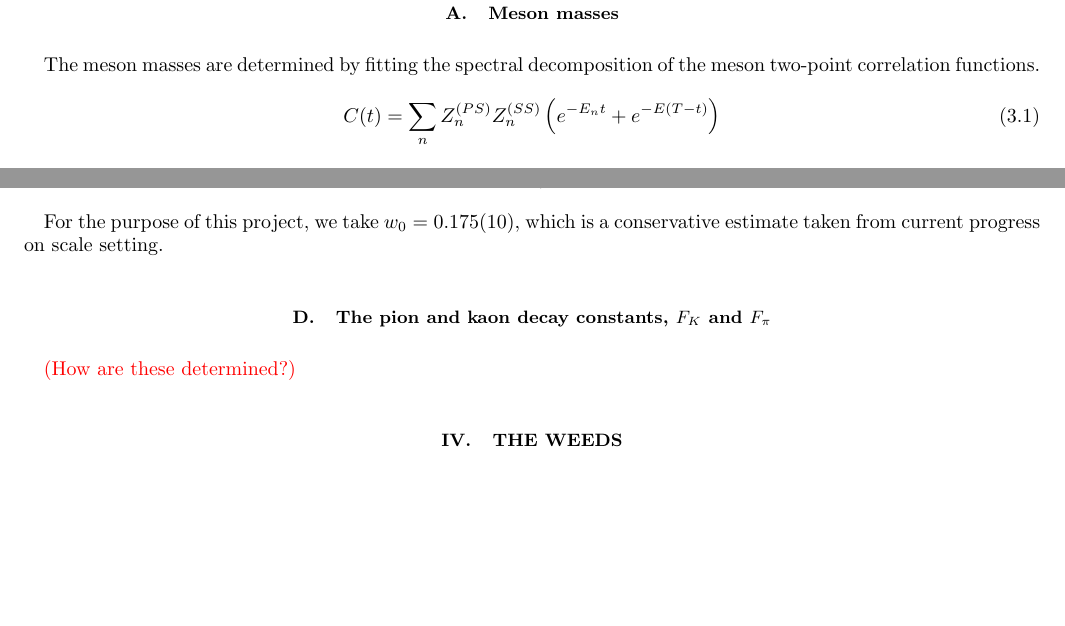
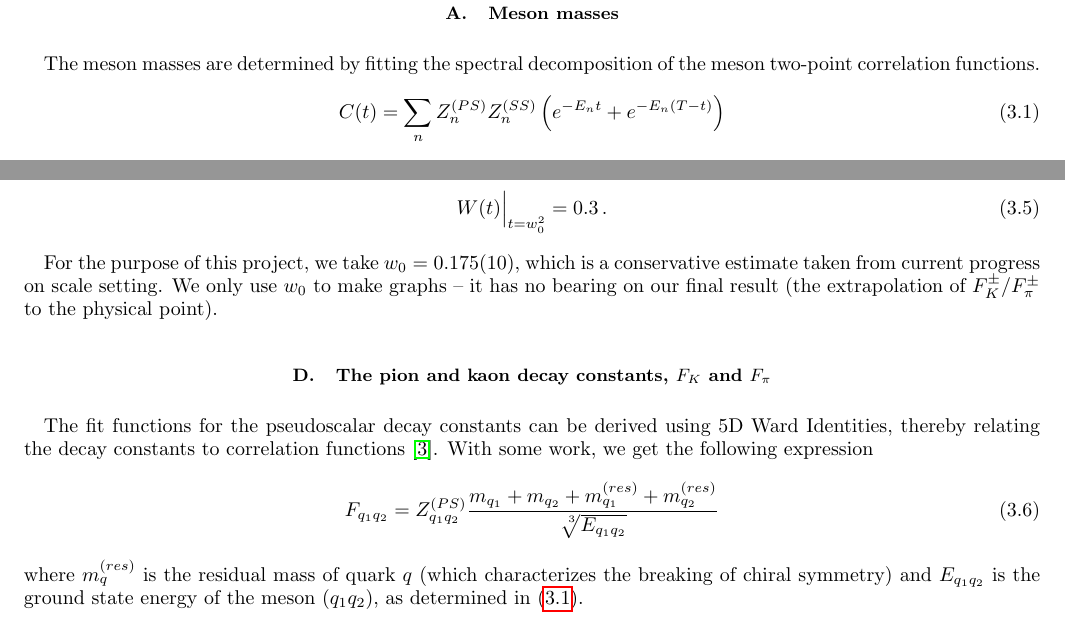
Before and after one commit to callat-qcd/project_fkfpi, a LaTeX paper (notes/notes.tex): two parts of page 5 of 23 before the commit and two parts of page 5 of 24 after it, joined at a grey line, cut so that both start at the same text, the shorter picture padded with empty space. Compiled offline with pdfLaTeX.

Commit message:
Updated notes

```diff
--- a/notes/notes.tex
+++ b/notes/notes.tex
@@ -1,4 +1,4 @@
-\documentclass[prd,tightenlines,preprintnumbers,showpacs,superscriptaddress,notitlepage,nofootinbib,eqsecnum,floatfix,notitlepage]{revtex4-1}
+\documentclass[prd,tightenlines,preprintnumbers,showpacs,superscriptaddress,notitlepage,eqsecnum,floatfix,notitlepage]{revtex4-1}
 
 \usepackage{graphicx}
 \usepackage{amsmath}
@@ -300,7 +300,8 @@ From inspections, one sees that the fit depends on the pion, kaon, and mixed mes
 \subsection{Meson masses}
 The meson masses are determined by fitting the spectral decomposition of the meson two-point correlation functions.
 \begin{equation}
-C(t) = \sum_n Z^{(PS)}_{n} Z^{(SS)}_{n} \left( e^{-E_n t} + e^{-E(T-t)} \right)
+C(t) = \sum_n Z^{(PS)}_{n} Z^{(SS)}_{n} \left( e^{-E_n t} + e^{-E_n (T-t)} \right)
+\label{eqn:meson-correlation-fcn}
 \end{equation}
 
 Usually it's sufficient to fit only a single exponential, so we only need to choose the start and end times for our fit. Further, by symmetrically fitting the interval $[t, T - t]$, we reduce these three fit choices to only one -- determining the start time.
@@ -328,21 +329,19 @@ the scale $w_0$ is the value such that
 W(t) \Big|_{t=w_0^2} = 0.3 \, .
 \end{equation}
 
-For the purpose of this project, we take $w_0 = 0.175(10)$, which is a conservative estimate taken from current progress on scale setting.
+For the purpose of this project, we take $w_0 = 0.175(10)$, which is a conservative estimate taken from current progress on scale setting. We only use $w_0$ to make graphs -- it has no bearing on our final result (the extrapolation of $F^\pm_K/F^\pm_\pi$ to the physical point).
 
 \begin{figure}
 	\includegraphics[width=0.75\textwidth]{./../figs/w0_comparison.pdf}
 	\caption{Current results on scale setting. Notice that our conservative choice for $w_0$ contains all the models in the figure and then some.}
 \end{figure}
 
-
-
-
 \subsection{The pion and kaon decay constants, $F_K$ and $F_\pi$}
-{\color{red} (How are these determined?)}
-
-
-
+The fit functions for the pseudoscalar decay constants can be derived using 5D Ward Identities, thereby relating the decay constants to correlation functions \cite{Berkowitz:2017opd}. With some work, we get the following expression
+\begin{equation}
+F_{q_1 q_2} = Z^{(PS)}_{q_1 q_2}\frac{m_{q_1} + m_{q_2} + m^{(res)}_{q_1} + m^{(res)}_{q_2} }{\sqrt[\leftroot{-3}\uproot{3}3]{E_{q_1 q_2}}}
+\end{equation}
+where $m^{(res)}_q$ is the residual mass of quark $q$ (which characterizes the breaking of chiral symmetry) and $E_{q_1 q_2}$ is the ground state energy of the meson $(q_1 q_2)$, as determined in \eqref{eqn:meson-correlation-fcn}.
 
 
 
```
Also changed, not shown: notes/notes.tex (3 more changed lines), 2 other files.
